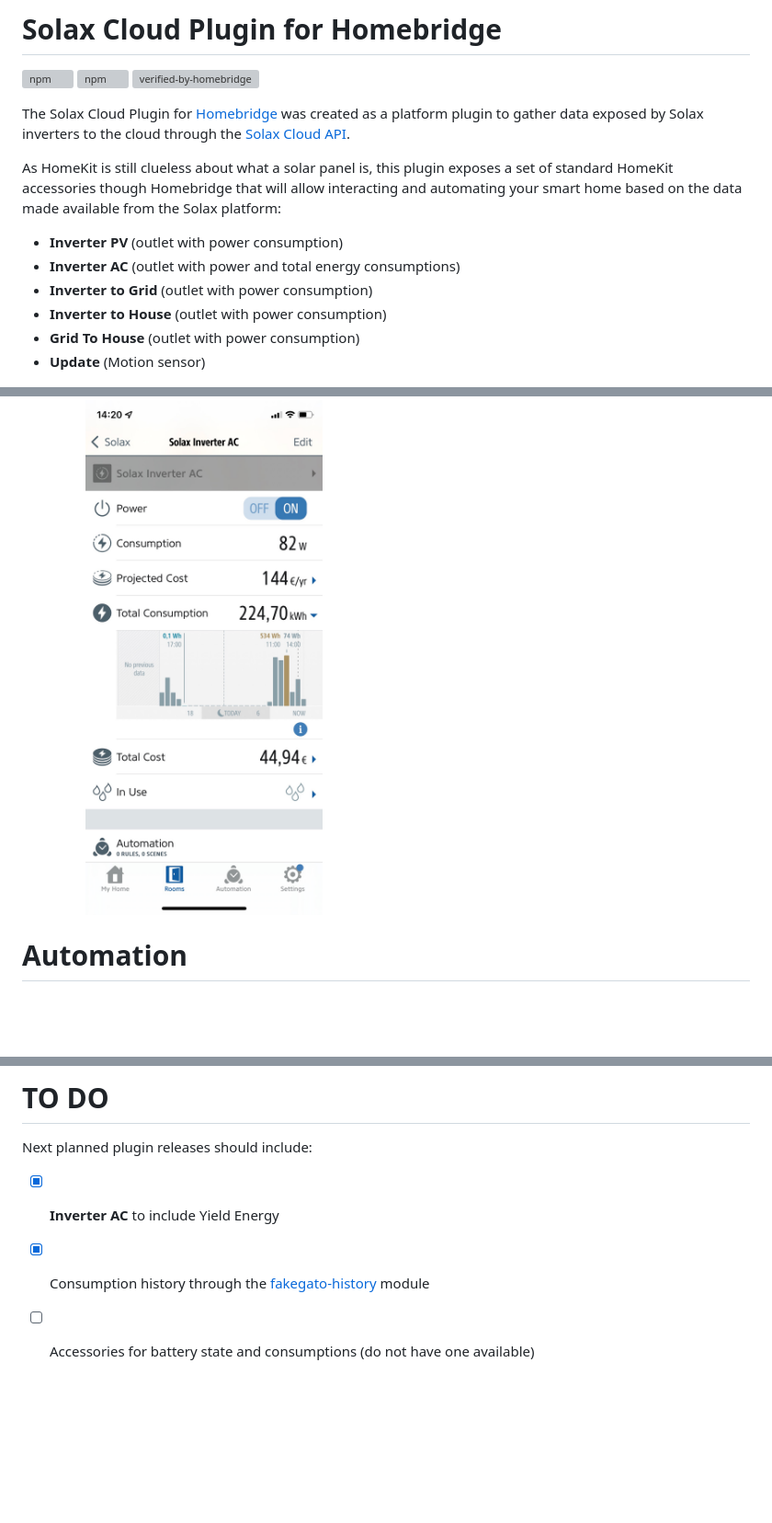
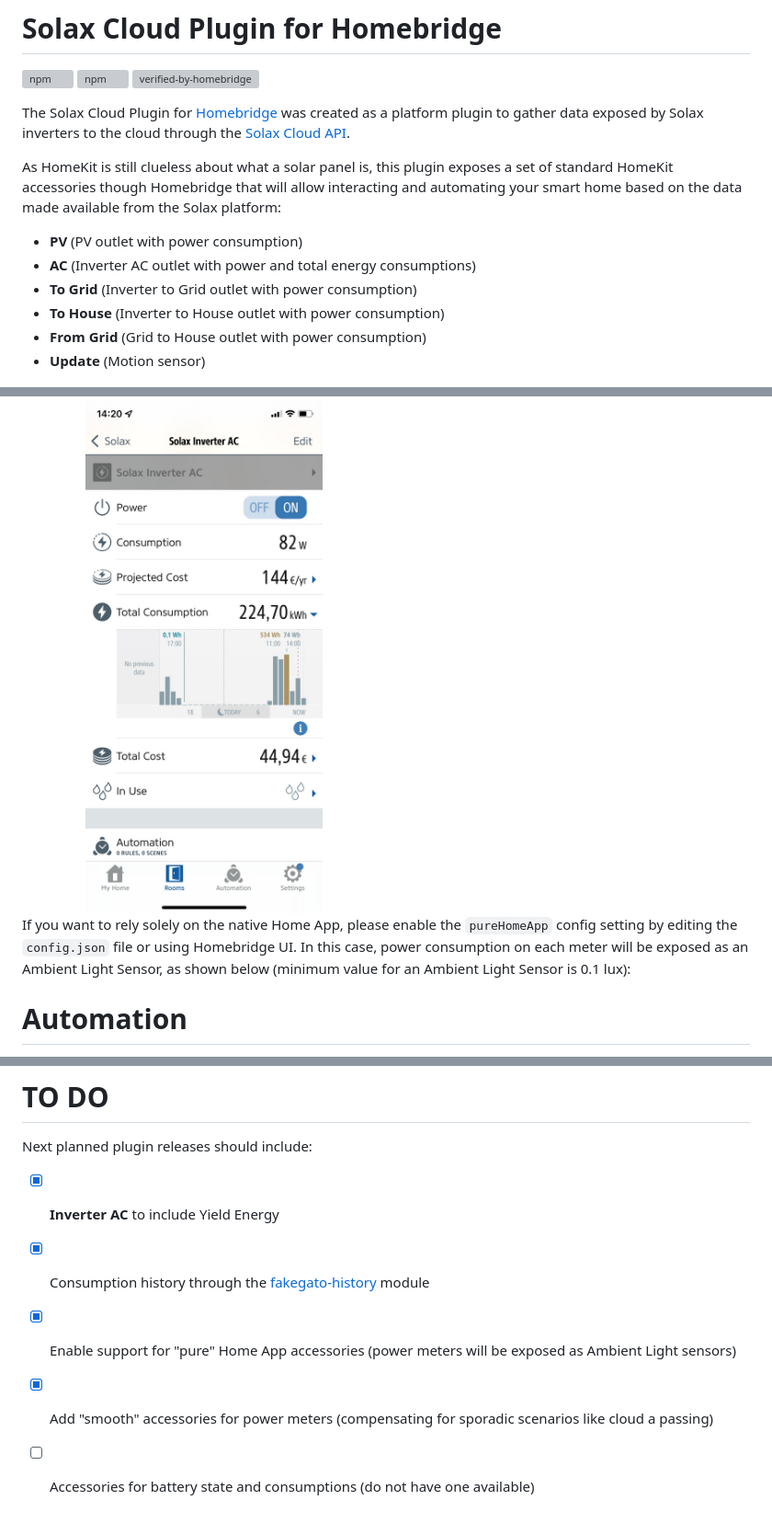
Before and after one commit to AllMightySauron/homebride-solaxcloud-api, a Markdown page: README.md, 3 parts joined by grey strips. Shown at 92% size. GitHub-like rendering; blank space fills up the shorter version; grey boxes are pictures that could not be loaded.

```diff
--- a/README.md
+++ b/README.md
@@ -15,11 +15,11 @@ The Solax Cloud Plugin for [Homebridge](https://homebridge.io/) was created as a
 
 As HomeKit is still clueless about what a solar panel is, this plugin exposes a set of standard HomeKit accessories though Homebridge that will allow interacting and automating your smart home based on the data made available from the Solax platform:
 
-- **Inverter PV** (outlet with power consumption)
-- **Inverter AC** (outlet with power and total energy consumptions)
-- **Inverter to Grid** (outlet with power consumption)
-- **Inverter to House** (outlet with power consumption)
-- **Grid To House** (outlet with power consumption)
+- **PV** (PV outlet with power consumption)
+- **AC** (Inverter AC outlet with power and total energy consumptions)
+- **To Grid** (Inverter to Grid outlet with power consumption)
+- **To House** (Inverter to House outlet with power consumption)
+- **From Grid** (Grid to House outlet with power consumption)
 - **Update** (Motion sensor)
 
 <img src="images/plugin-accessories-home.png" width="50%" height="50%">
@@ -80,6 +81,10 @@ Non-standard accessory characteristics are available through the use of [Eve for
 This will allow some important non-standard characteristics to be visible (like power or total energy consumption), as depicted in the image below:
 
 <img src="images/plugin-outlet-consumption.png" width="50%" height="50%">
+
+If you want to rely solely on the native Home App, please enable the `pureHomeApp` config setting by editing the `config.json` file or using Homebridge UI. In this case, power consumption on each meter will be exposed as an Ambient Light Sensor, as shown below (minimum value for an Ambient Light Sensor is 0.1 lux):
+
+
 
 # Automation
 
@@ -168,4 +173,6 @@ Next planned plugin releases should include:
 
 - [X] **Inverter AC** to include Yield Energy
 - [X] Consumption history through the [fakegato-history](https://github.com/simont77/fakegato-history) module
+- [x] Enable support for "pure" Home App accessories (power meters will be exposed as Ambient Light sensors)
+- [x] Add "smooth" accessories for power meters (compensating for sporadic scenarios like cloud a passing)
 - [ ] Accessories for battery state and consumptions (do not have one available)
```
Also changed, not shown: other parts of README.md (+12 -11 lines), images/homebridge-ui.png, 12 other files.
